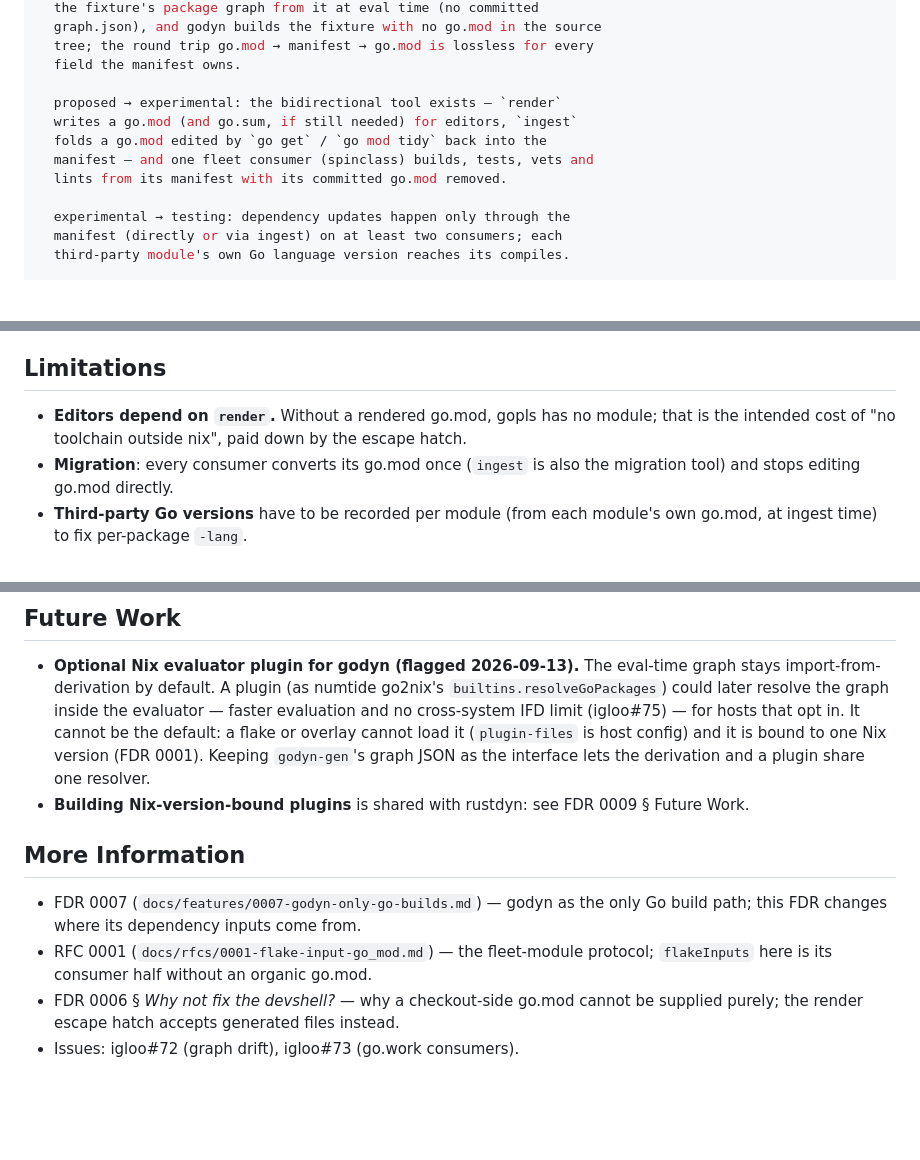
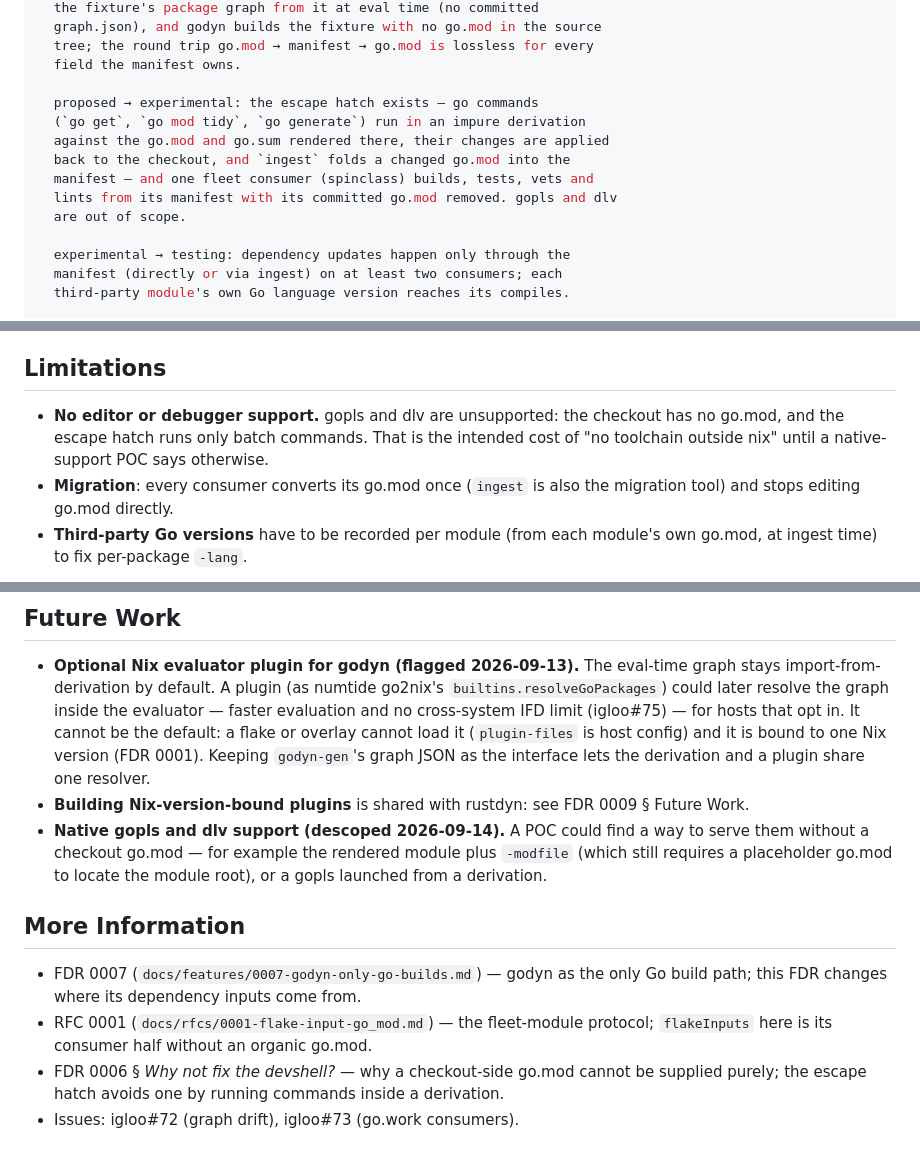
Before and after one commit to amarbel-llc/igloo, a Markdown page: docs/features/0008-nix-authoritative-go-modules.md, 3 parts joined by grey strips. GitHub-like rendering; blank space fills up the shorter version.

```diff
--- a/docs/features/0008-nix-authoritative-go-modules.md
+++ b/docs/features/0008-nix-authoritative-go-modules.md
@@ -9,11 +9,13 @@ promotion-criteria: |
   tree; the round trip go.mod → manifest → go.mod is lossless for every
   field the manifest owns.
 
-  proposed → experimental: the bidirectional tool exists — `render`
-  writes a go.mod (and go.sum, if still needed) for editors, `ingest`
-  folds a go.mod edited by `go get` / `go mod tidy` back into the
+  proposed → experimental: the escape hatch exists — go commands
+  (`go get`, `go mod tidy`, `go generate`) run in an impure derivation
+  against the go.mod and go.sum rendered there, their changes are applied
+  back to the checkout, and `ingest` folds a changed go.mod into the
   manifest — and one fleet consumer (spinclass) builds, tests, vets and
-  lints from its manifest with its committed go.mod removed.
+  lints from its manifest with its committed go.mod removed. gopls and dlv
+  are out of scope.
 
   experimental → testing: dependency updates happen only through the
   manifest (directly or via ingest) on at least two consumers; each
@@ -213,9 +254,10 @@ directives into a go.mod.
 
 ## Limitations
 
-- **Editors depend on `render`.** Without a rendered go.mod, gopls has no
-  module; that is the intended cost of "no toolchain outside nix", paid down
-  by the escape hatch.
+- **No editor or debugger support.** gopls and dlv are unsupported: the
+  checkout has no go.mod, and the escape hatch runs only batch commands. That
+  is the intended cost of "no toolchain outside nix" until a native-support
+  POC says otherwise.
 - **Migration**: every consumer converts its go.mod once (`ingest` is also the
   migration tool) and stops editing go.mod directly.
 - **Third-party Go versions** have to be recorded per module (from each
@@ -233,6 +275,10 @@ directives into a go.mod.
   derivation and a plugin share one resolver.
 - **Building Nix-version-bound plugins** is shared with rustdyn: see FDR 0009
   § Future Work.
+- **Native gopls and dlv support (descoped 2026-09-14).** A POC could find a
+  way to serve them without a checkout go.mod — for example the rendered
+  module plus `-modfile` (which still requires a placeholder go.mod to locate
+  the module root), or a gopls launched from a derivation.
 
 ## More Information
 
@@ -241,5 +287,6 @@ directives into a go.mod.
 - RFC 0001 (`docs/rfcs/0001-flake-input-go_mod.md`) — the fleet-module
   protocol; `flakeInputs` here is its consumer half without an organic go.mod.
 - FDR 0006 § *Why not fix the devshell?* — why a checkout-side go.mod cannot
-  be supplied purely; the render escape hatch accepts generated files instead.
+  be supplied purely; the escape hatch avoids one by running commands inside a
+  derivation.
 - Issues: igloo#72 (graph drift), igloo#73 (go.work consumers).
```
Also changed, not shown: other parts of docs/features/0008-nix-authoritative-go-modules.md (+60 -21 lines).
